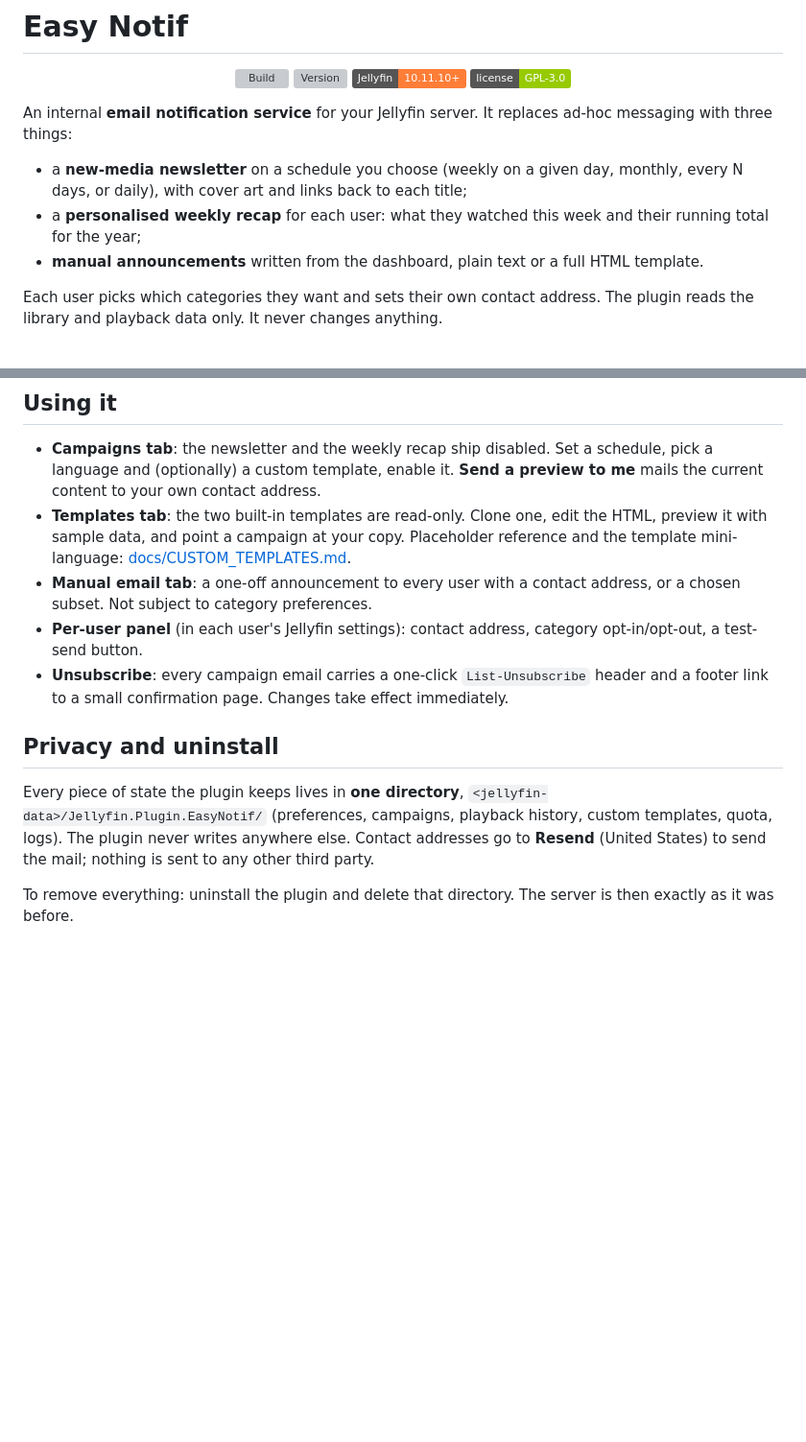
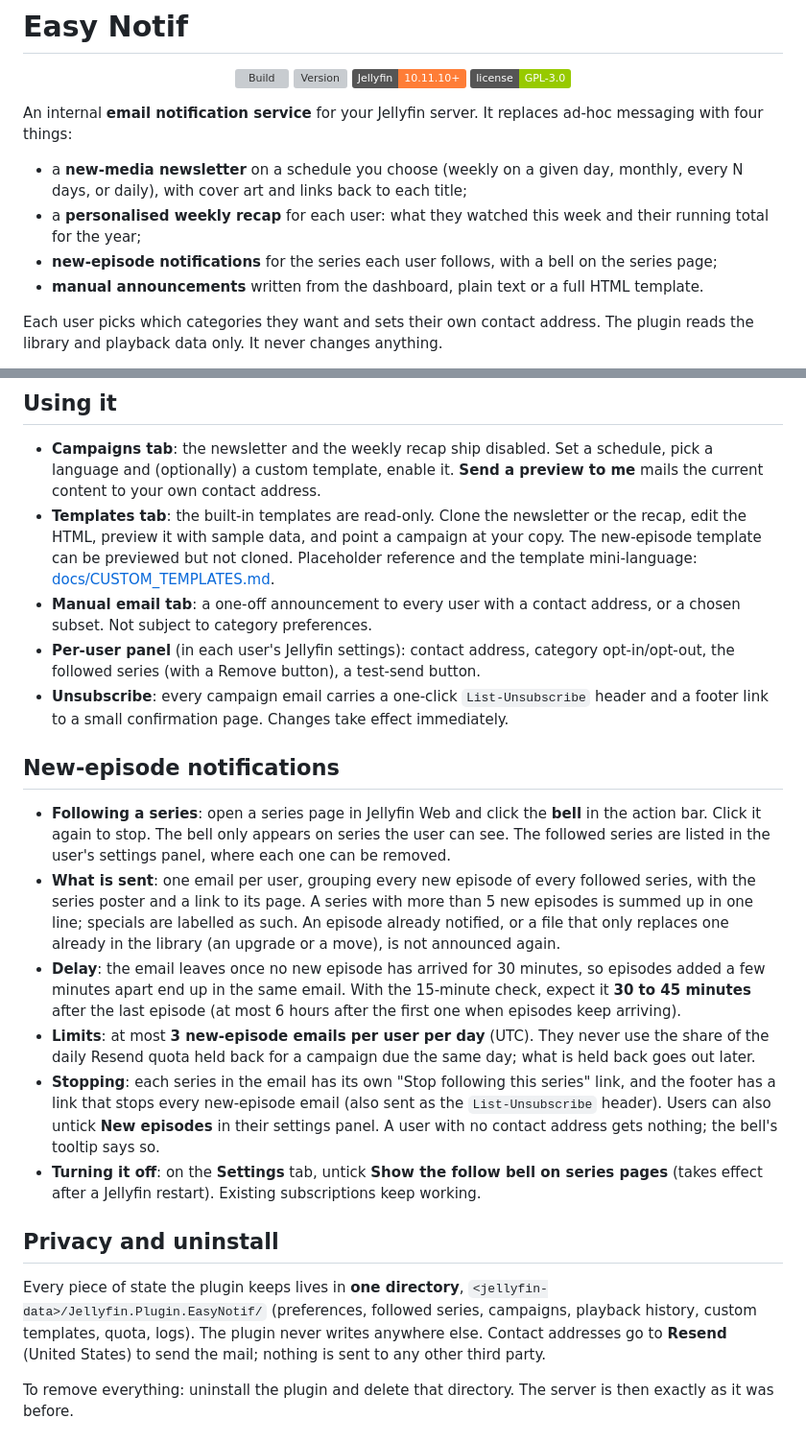
Before and after one commit to JellyUX/Easy_Notif, a Markdown page: README.md, 2 parts joined by grey strips. Shown at 96% size. Drawn GitHub-style; badges without logos; blank space fills up the shorter version; grey boxes are pictures that could not be loaded.

Commit message:
docs: document series notifications

```diff
--- a/README.md
+++ b/README.md
@@ -8,12 +8,13 @@
 </p>
 
 An internal **email notification service** for your Jellyfin server. It replaces ad-hoc messaging
-with three things:
+with four things:
 
 - a **new-media newsletter** on a schedule you choose (weekly on a given day, monthly, every N days,
   or daily), with cover art and links back to each title;
 - a **personalised weekly recap** for each user: what they watched this week and their running total
   for the year;
+- **new-episode notifications** for the series each user follows, with a bell on the series page;
 - **manual announcements** written from the dashboard, plain text or a full HTML template.
 
 Each user picks which categories they want and sets their own contact address. The plugin reads the
@@ -95,21 +96,45 @@ Schedules run in **Europe/Paris** by default; change it on the Campaigns tab (an
 - **Campaigns tab**: the newsletter and the weekly recap ship disabled. Set a schedule, pick a
   language and (optionally) a custom template, enable it. **Send a preview to me** mails the current
   content to your own contact address.
-- **Templates tab**: the two built-in templates are read-only. Clone one, edit the HTML, preview it
-  with sample data, and point a campaign at your copy. Placeholder reference and the template
+- **Templates tab**: the built-in templates are read-only. Clone the newsletter or the recap, edit
+  the HTML, preview it with sample data, and point a campaign at your copy. The new-episode template
+  can be previewed but not cloned. Placeholder reference and the template
   mini-language: [docs/CUSTOM_TEMPLATES.md](docs/CUSTOM_TEMPLATES.md).
 - **Manual email tab**: a one-off announcement to every user with a contact address, or a chosen
   subset. Not subject to category preferences.
 - **Per-user panel** (in each user's Jellyfin settings): contact address, category opt-in/opt-out,
-  a test-send button.
+  the followed series (with a Remove button), a test-send button.
 - **Unsubscribe**: every campaign email carries a one-click `List-Unsubscribe` header and a footer
   link to a small confirmation page. Changes take effect immediately.
+
+## New-episode notifications
+
+- **Following a series**: open a series page in Jellyfin Web and click the **bell** in the action
+  bar. Click it again to stop. The bell only appears on series the user can see. The followed
+  series are listed in the user's settings panel, where each one can be removed.
+- **What is sent**: one email per user, grouping every new episode of every followed series, with
+  the series poster and a link to its page. A series with more than 5 new episodes is summed up in
+  one line; specials are labelled as such. An episode already notified, or a file that only
+  replaces one already in the library (an upgrade or a move), is not announced again.
+- **Delay**: the email leaves once no new episode has arrived for 30 minutes, so episodes added a
+  few minutes apart end up in the same email. With the 15-minute check, expect it **30 to 45
+  minutes** after the last episode (at most 6 hours after the first one when episodes keep
+  arriving).
+- **Limits**: at most **3 new-episode emails per user per day** (UTC). They never use the share of
+  the daily Resend quota held back for a campaign due the same day; what is held back goes out
+  later.
+- **Stopping**: each series in the email has its own "Stop following this series" link, and the
+  footer has a link that stops every new-episode email (also sent as the `List-Unsubscribe`
+  header). Users can also untick **New episodes** in their settings panel. A user with no contact
+  address gets nothing; the bell's tooltip says so.
+- **Turning it off**: on the **Settings** tab, untick **Show the follow bell on series pages**
+  (takes effect after a Jellyfin restart). Existing subscriptions keep working.
 
 ## Privacy and uninstall
 
 Every piece of state the plugin keeps lives in **one directory**,
-`<jellyfin-data>/Jellyfin.Plugin.EasyNotif/` (preferences, campaigns, playback history, custom
-templates, quota, logs). The plugin never writes anywhere else. Contact addresses go to **Resend**
+`<jellyfin-data>/Jellyfin.Plugin.EasyNotif/` (preferences, followed series, campaigns, playback
+history, custom templates, quota, logs). The plugin never writes anywhere else. Contact addresses go to **Resend**
 (United States) to send the mail; nothing is sent to any other third party.
 
 To remove everything: uninstall the plugin and delete that directory. The server is then exactly as
```
Also changed, not shown: docs/CUSTOM_TEMPLATES.md (+3 -0 lines).
